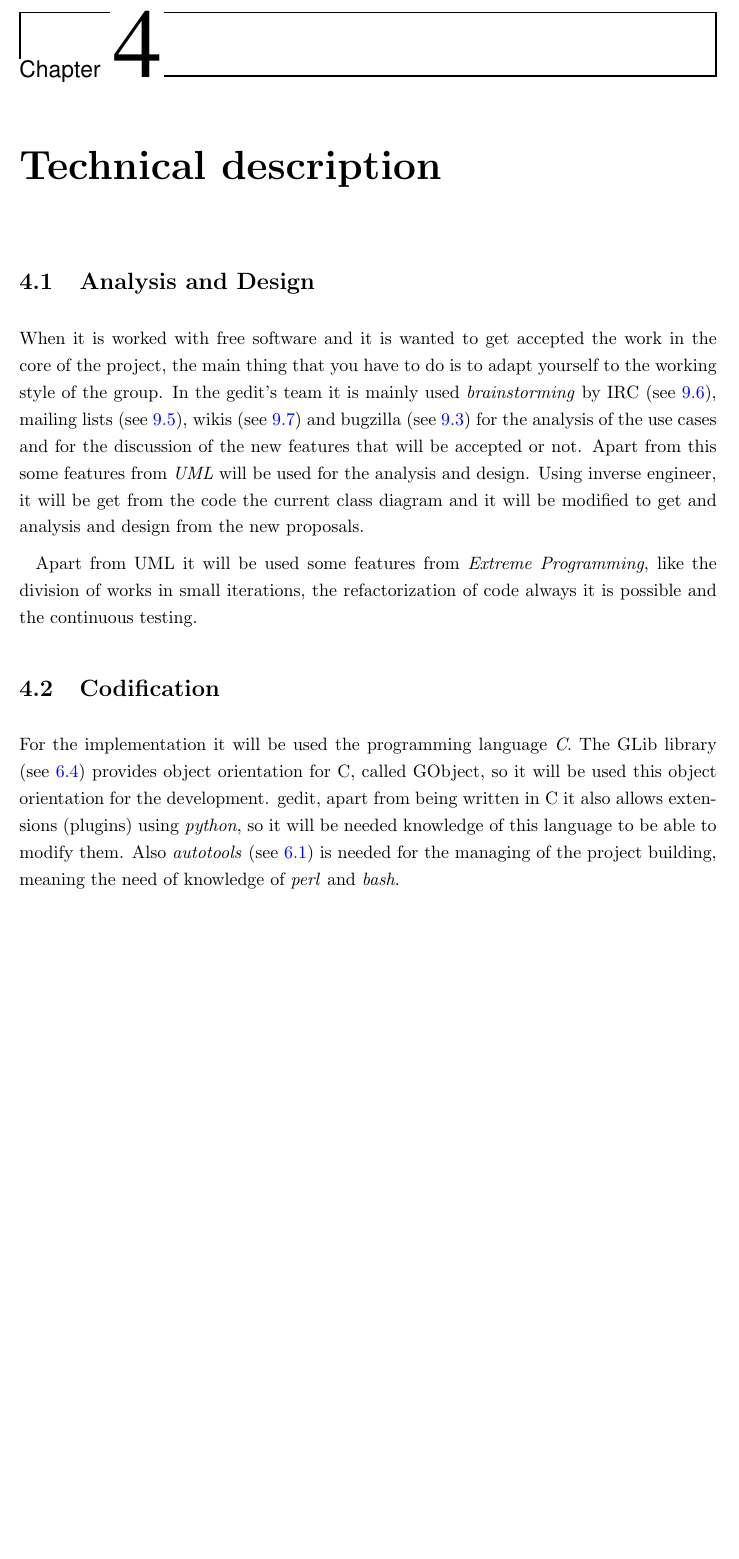
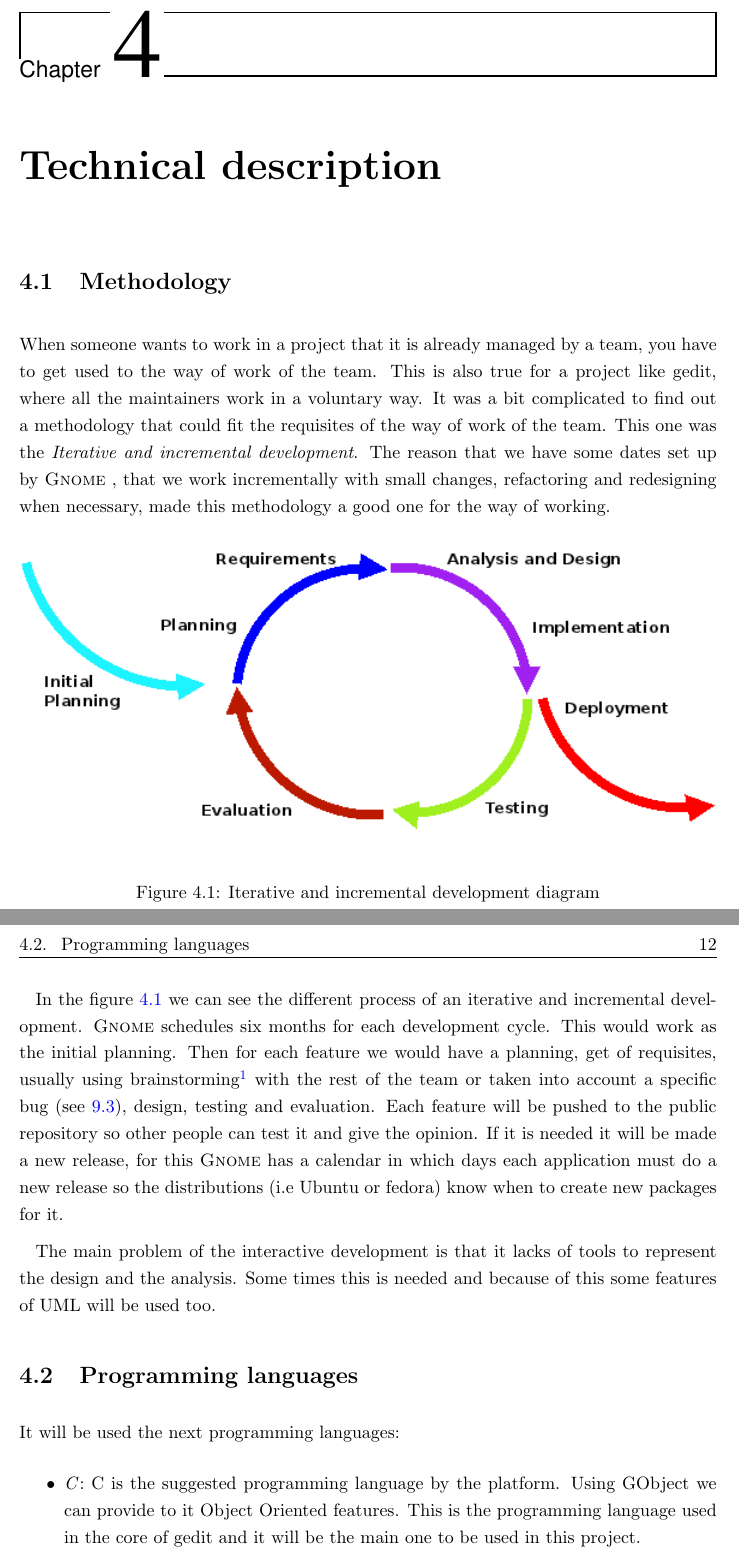
Before and after one commit to nacho/project-doc, a LaTeX thesis (main.tex, which reads technical-description.tex): part of page 23 of 104 before the commit and two parts of pages 23 and 24 of 104 after it, the two joined at a grey line, cut so that both start at the same text, the shorter picture padded with empty space. Compiled offline with pdfLaTeX.

Commit message:
technical-description: rewrite it

```diff
--- a/technical-description.tex
+++ b/technical-description.tex
@@ -4,12 +4,21 @@
 
 % FIXME: draft
 
-\section{Analysis and Design}\label{sec:AnalysisDesign}
+\section{Methodology}\label{sec:Methodology}
 
-When it is worked with free software and it is wanted to get accepted the work in the core of the project, the main thing that you have to do is to adapt yourself to the working style of the group. In the gedit's team it is mainly used \emph{brainstorming} by IRC (see \ref{sec:IRC}), mailing lists (see \ref{sec:Mailing}), wikis (see \ref{sec:Wiki}) and bugzilla (see \ref{sec:Bugs}) for the analysis of the use cases and for the discussion of the new features that will be accepted or not. Apart from this some features from \emph{UML} will be used for the analysis and design. Using inverse engineer, it will be get from the code the current class diagram and it will be modified to get and analysis and design from the new proposals.
+When someone wants to work in a project that it is already managed by a team, you have to get used to the way of work of the team. This is also true for a project like gedit, where all the maintainers work in a voluntary way. It was a bit complicated to find out a methodology that could fit the requisites of the way of work of the team. This one was the \emph{Iterative and incremental development}. The reason that we have some dates set up by \GNOME, that we work incrementally with small changes, refactoring and redesigning when necessary, made this methodology a good one for the way of working.
 
-Apart from UML it will be used some features from \emph{Extreme Programming}, like the division of works in small iterations, the refactorization of code always it is possible and the continuous testing.
+\addfigure{./images/iterative-development}{Iterative and incremental development diagram}{fig:IterativeDevelopment}
 
-\section{Codification}\label{sec:Codification}
+%TODO review this paragraph
 
-For the implementation it will be used the programming language \emph{C}. The GLib library (see \ref{sec:GLib}) provides object orientation for C, called GObject, so it will be used this object orientation for the development. gedit, apart from being written in C it also allows extensions (plugins) using \emph{python}, so it will be needed knowledge of this language to be able to modify them. Also \emph{autotools} (see \ref{sec:autotools}) is needed for the managing of the project building, meaning the need of knowledge of \emph{perl} and \emph{bash}.
+In the figure \ref{fig:IterativeDevelopment} we can see the different process of an iterative and incremental development. \GNOME schedules six months for each development cycle. This would work as the initial planning. Then for each feature we would have a planning, get of requisites, usually using brainstorming\footnote{Brainstorming is a group creativity technique by which a group tries to find a solution for a specific problem by gathering a list of ideas spontaneously contributed by its members.} with the rest of the team or taken into account a specific bug (see \ref{sec:Bugs}), design, testing and evaluation. Each feature will be pushed to the public repository so other people can test it and give the opinion. If it is needed it will be made a new release, for this \GNOME has a calendar in which days each application must do a new release so the distributions (i.e Ubuntu or fedora) know when to create new packages for it.
+
+The main problem of the interactive development is that it lacks of tools to represent the design and the analysis. Some times this is needed and because of this some features of UML will be used too.
+
+\section{Programming languages}\label{sec:Programming languages}
+
+It will be used the next programming languages:
+\begin{itemize}
+  \item \emph{C}: C is the suggested programming language by the platform. Using GObject we can provide to it Object Oriented features. This is the programming language used in the core of gedit and it will be the main one to be used in this project.
+  \item \emph{Python}: The fact that we are using such a low level programming language for the core, pushed the developers to provide other easier to use one for plugin writers. It makes the plugins easier to maintain and makes it very fast to code.
```
Also changed, not shown: images/iterative-development.png (added), technical-description.tex (3 more changed lines).
